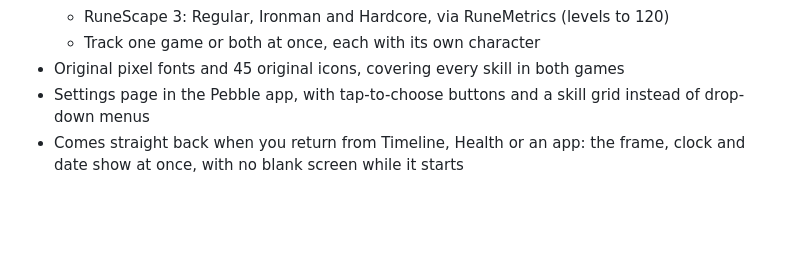
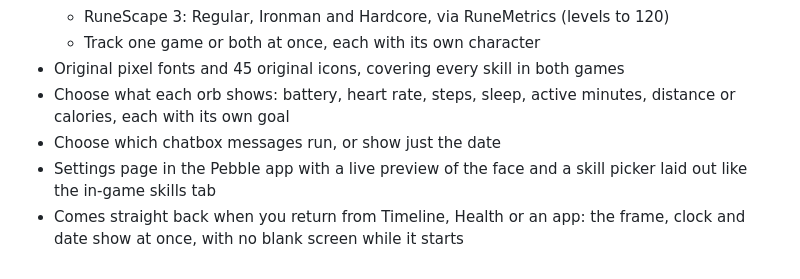
Before and after one commit to TechnoidAlpha/gielinor-hud-pebble, a Markdown page: CHANGELOG.md, the part around the change. Rendered like a GitHub page; blank space fills up the shorter version.

```diff
--- a/CHANGELOG.md
+++ b/CHANGELOG.md
@@ -17,7 +17,10 @@ First public release.
   - RuneScape 3: Regular, Ironman and Hardcore, via RuneMetrics (levels to 120)
   - Track one game or both at once, each with its own character
 - Original pixel fonts and 45 original icons, covering every skill in both games
-- Settings page in the Pebble app, with tap-to-choose buttons and a skill grid instead of
-  drop-down menus
+- Choose what each orb shows: battery, heart rate, steps, sleep, active minutes, distance or
+  calories, each with its own goal
+- Choose which chatbox messages run, or show just the date
+- Settings page in the Pebble app with a live preview of the face and a skill picker laid out
+  like the in-game skills tab
 - Comes straight back when you return from Timeline, Health or an app: the frame, clock and
   date show at once, with no blank screen while it starts
```
Also changed, not shown: README.md (+11 -6 lines), docs/TECHNICAL.md (+23 -3 lines), docs/screenshots/settings-hiscores.png, 9 other files.
